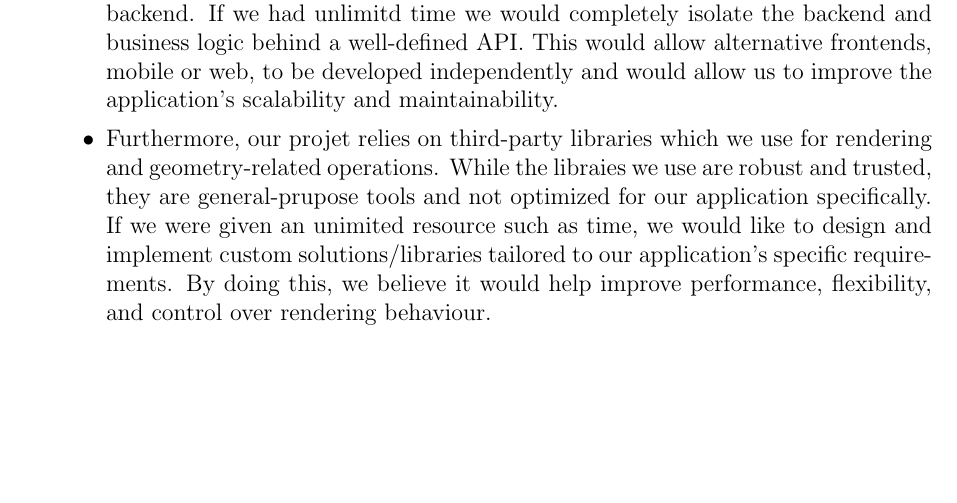
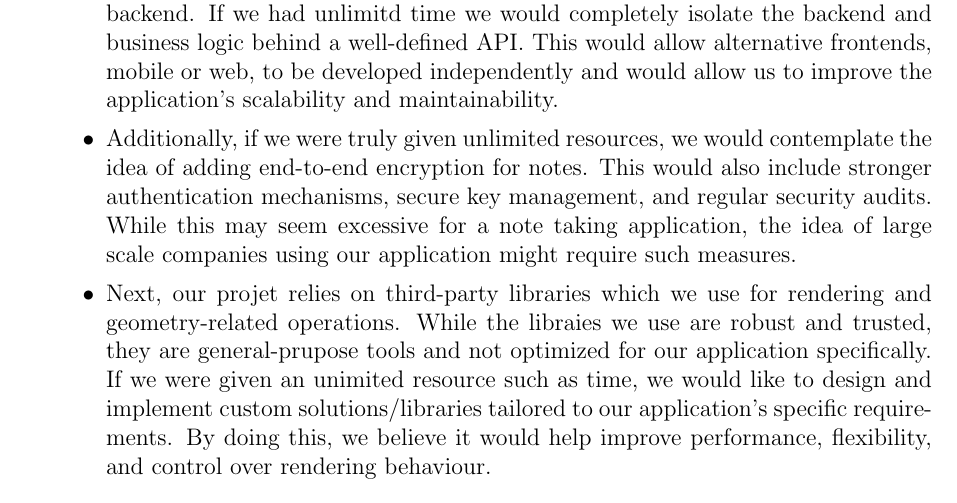
Before and after one commit to ritual-17/flow, a LaTeX document (docs/Design/SoftDetailedDes/MIS.tex): part of page 39 of 40, cut so that both start at the same text, the shorter picture padded with empty space. Compiled offline with pdfLaTeX.

Commit message:
Adding another point to reflection #5

```diff
--- a/docs/Design/SoftDetailedDes/MIS.tex
+++ b/docs/Design/SoftDetailedDes/MIS.tex
@@ -1532,13 +1532,20 @@ graduate attribute of Problem Analysis and Design.
       mobile or web, to be developed independently and would allow us to improve the
       application's scalability and maintainability.
 
-      \item Furthermore, our projet relies on third-party libraries which we use for
+      \item Additionally, if we were truly given unlimited resources, we would contemplate
+      the idea of adding end-to-end encryption for notes. This would also include stronger
+      authentication mechanisms, secure key management, and regular security audits.
+      While this may seem excessive for a note taking application, the idea of large scale
+      companies using our application might require such measures.
+
+      \item Next, our projet relies on third-party libraries which we use for
       rendering and geometry-related operations. While the libraies we use are robust
       and trusted, they are general-prupose tools and not optimized for our application
       specifically. If we were given an unimited resource such as time, we would like
       to design and implement custom solutions/libraries tailored to our application's
       specific requirements. By doing this, we believe it would help improve performance,
       flexibility, and control over rendering behaviour.
+
 
     \end{itemize}
   \item Give a brief overview of other design solutions you considered.  What
```
